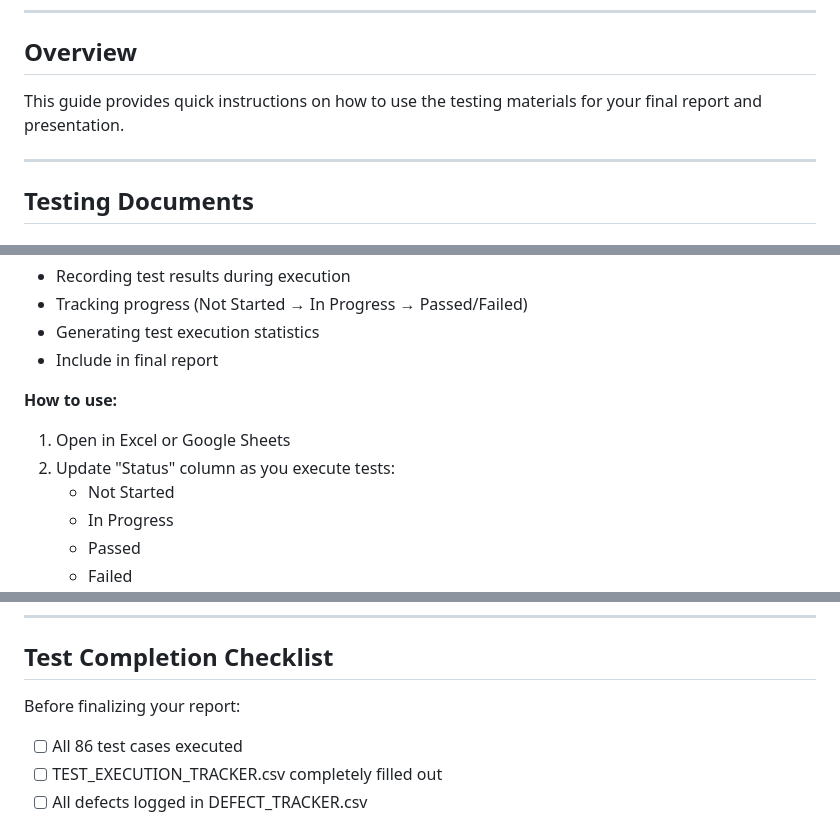
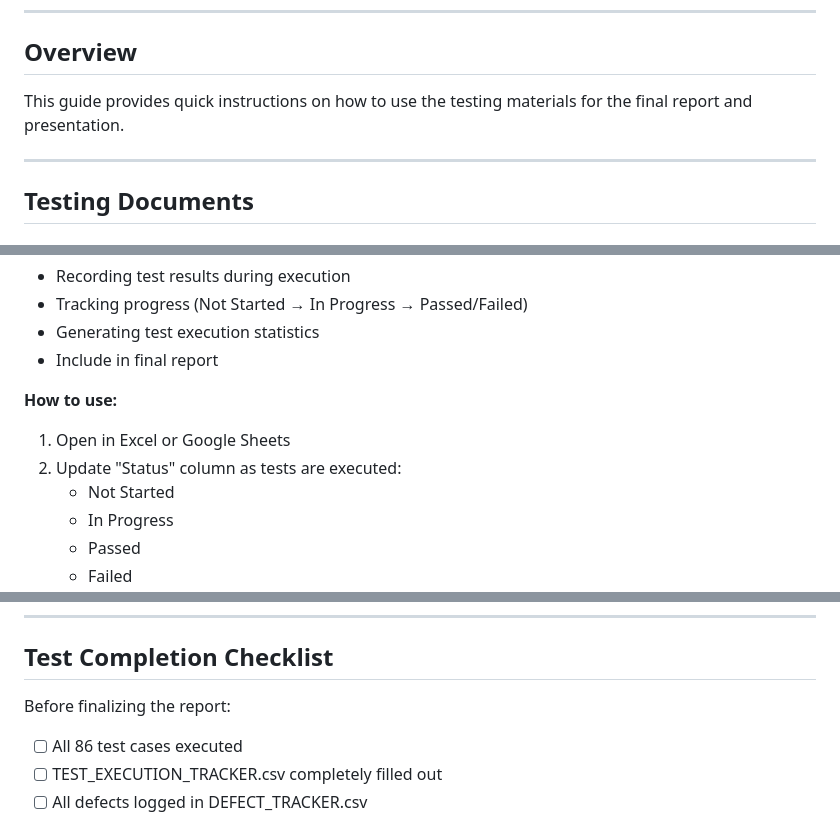
Before and after one commit to LeoTan123/NTU-CT2003-Assignment, a Markdown page: TESTING_QUICK_GUIDE.md, 3 parts joined by grey strips. Drawn GitHub-style.

```diff
--- a/TESTING_QUICK_GUIDE.md
+++ b/TESTING_QUICK_GUIDE.md
@@ -5,7 +5,7 @@
 
 ## Overview
 
-This guide provides quick instructions on how to use the testing materials for your final report and presentation.
+This guide provides quick instructions on how to use the testing materials for the final report and presentation.
 
 ---
 
@@ -36,7 +36,7 @@ This guide provides quick instructions on how to use the testing materials for y
 
 **How to use:**
 1. Open in Excel or Google Sheets
-2. Update "Status" column as you execute tests:
+2. Update "Status" column as tests are executed:
    - Not Started
    - In Progress
    - Passed
@@ -281,7 +281,7 @@ Low       |   2   |  0   |   1   |   2
 
 ## Test Completion Checklist
 
-Before finalizing your report:
+Before finalizing the report:
 
 - [ ] All 86 test cases executed
 - [ ] TEST_EXECUTION_TRACKER.csv completely filled out
```
Also changed, not shown: other parts of TESTING_QUICK_GUIDE.md (+0 -2 lines), README_DOCUMENTATION.md (+22 -22 lines).
